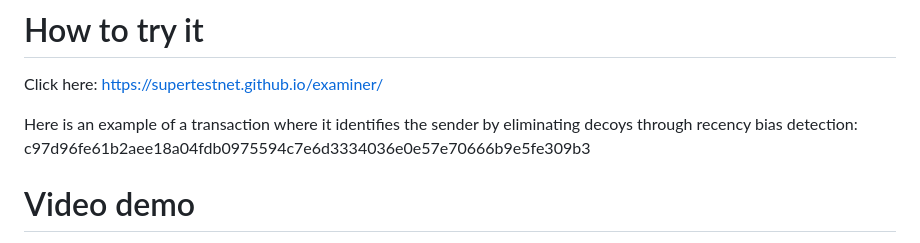
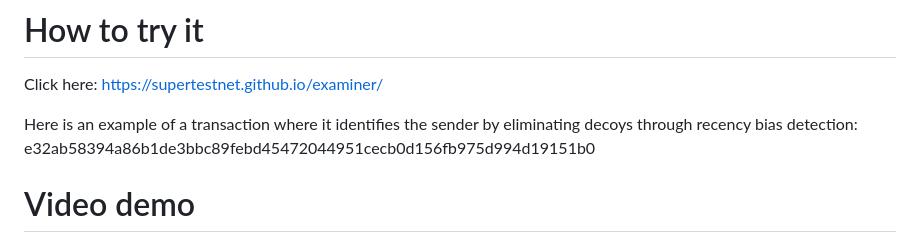
Before and after one commit to supertestnet/examiner, a Markdown page: README.md, the part around the change. Drawn GitHub-style.

```diff
--- a/README.md
+++ b/README.md
@@ -13,7 +13,7 @@ It's a really neat visualizer of the monero blockchain with a way to trace it. A
 
 Click here: https://supertestnet.github.io/examiner/
 
-Here is an example of a transaction where it identifies the sender by eliminating decoys through recency bias detection: c97d96fe61b2aee18a04fdb0975594c7e6d3334036e0e57e70666b9e5fe309b3
+Here is an example of a transaction where it identifies the sender by eliminating decoys through recency bias detection: e32ab58394a86b1de3bbc89febd45472044951cecb0d156fb975d994d19151b0
 
 # Video demo
 
```
